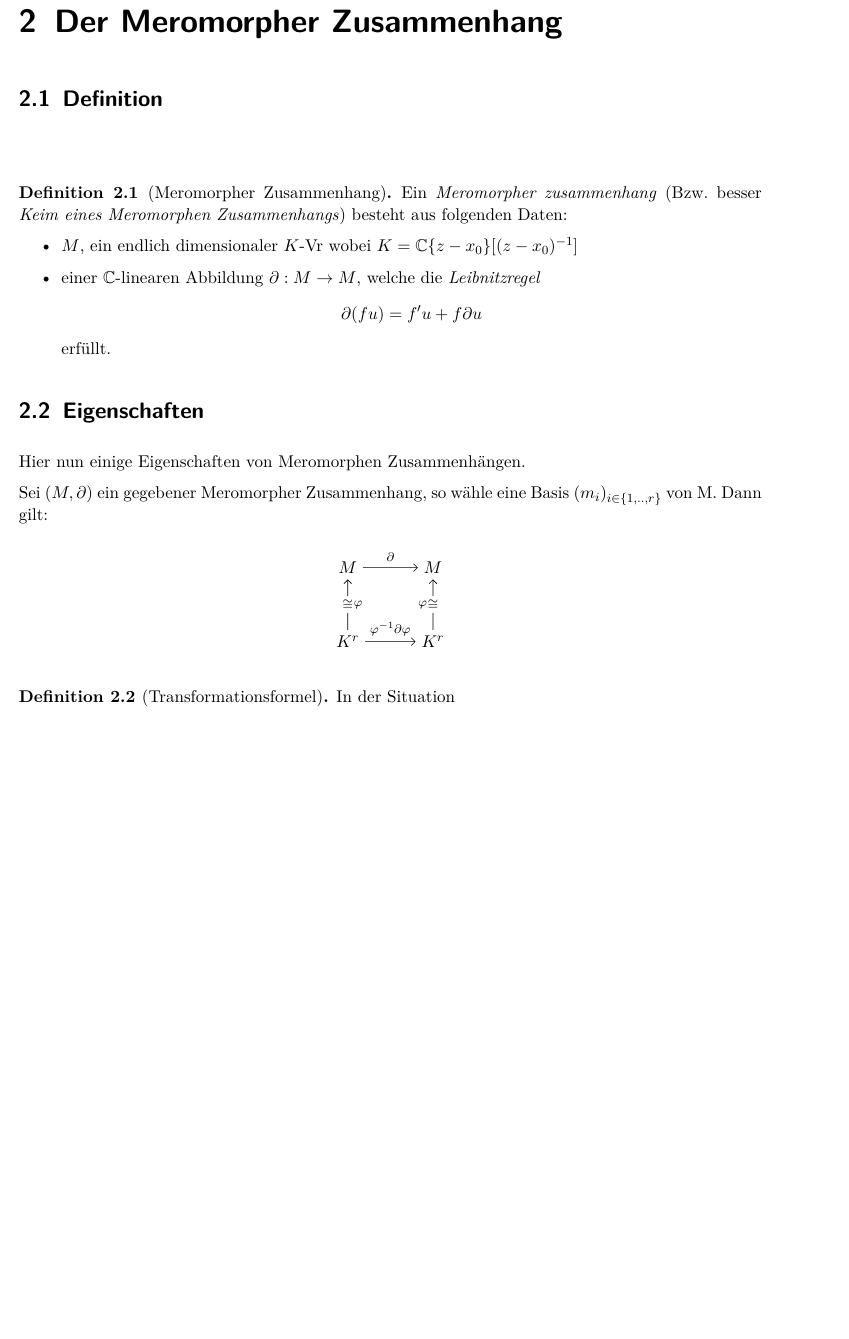
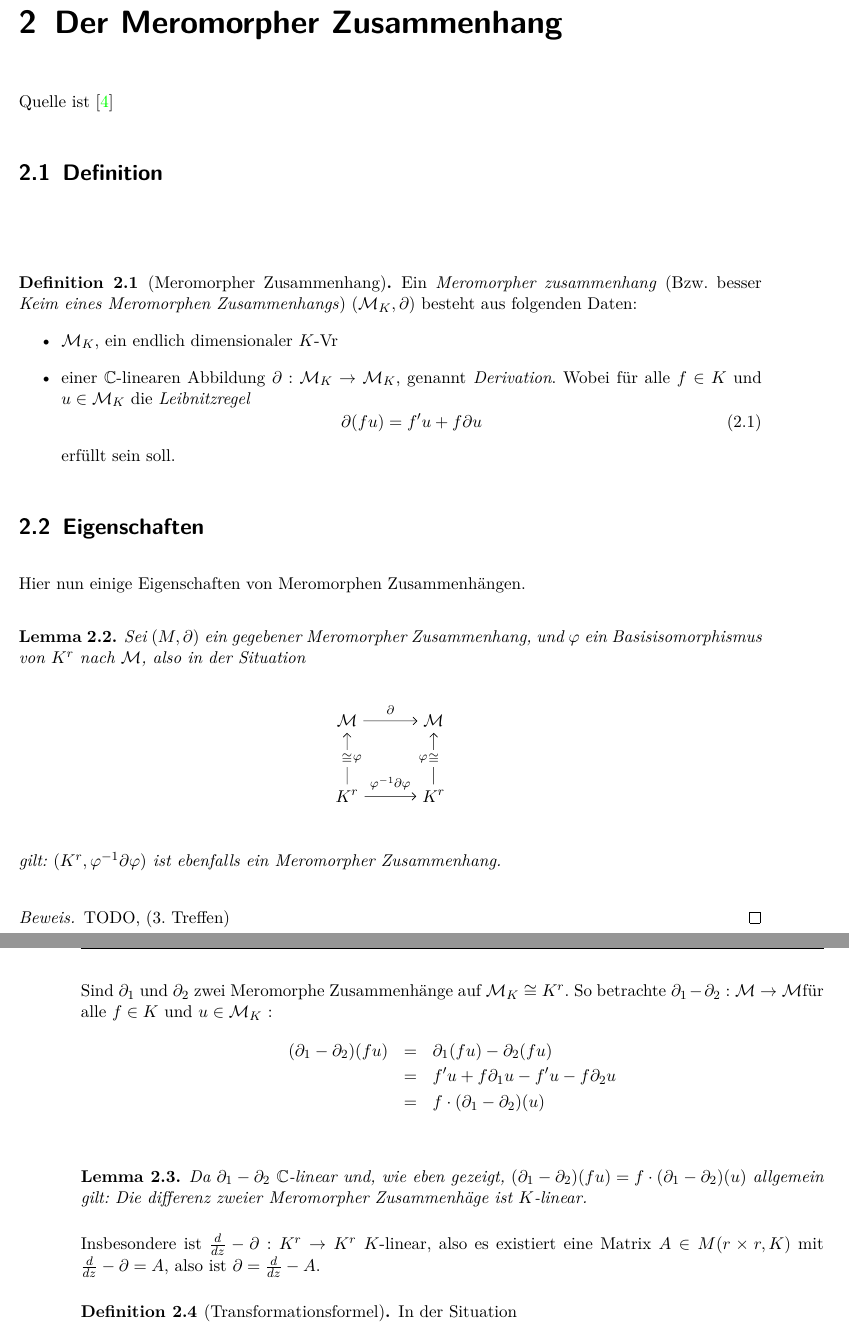
Before and after one commit to maxhbr/BachelorThesis, a LaTeX book (main.tex, which reads meromZsh/content.tex): part of page 9 of 15 before the commit and two parts of pages 9 and 10 of 15 after it, the two joined at a grey line, cut so that both start at the same text, the shorter picture padded with empty space. Compiled offline with pdfLaTeX; an older LaTeX class or package is replaced by its successor.

Commit message:
final commit for today

```diff
--- a/main.tex
+++ b/main.tex
@@ -132,8 +132,9 @@
 \DeclareMathOperator{\slopes}{slopes}
 
 % specific:
+\newcommand{\D}{{\mathcal{D}}}
 \newcommand{\Dm}{{\mathcal{D}\mbox{-Modul}}}
-\newcommand{\D}{{\mathcal{D}}}
+\newcommand{\M}{{\mathcal{M}}}
 \newcommand{\E}{{\mathscr E}}
 
 \makeatother
--- a/meromZsh/content.tex
+++ b/meromZsh/content.tex
@@ -1,24 +1,28 @@
 \chapter{Der Meromorpher Zusammenhang}
-% quelle ist sabbah
+Quelle ist \cite{sabbah_cimpa90}
 \section{Definition}~
 
 \begin{defn}[Meromorpher Zusammenhang]
   Ein \emph{Meromorpher zusammenhang} (Bzw. besser \emph{Keim eines Meromorphen
-    Zusammenhangs}) besteht aus folgenden Daten:
+  Zusammenhangs}) $(\M_K,\partial)$ besteht aus folgenden Daten:
   \begin{itemize}
-    \item $M$, ein endlich dimensionaler $K$-Vr wobei $K=\C\{z-x_0\}[(z-x_0)^{-1}]$
-    \item einer $\C$-linearen Abbildung $\partial:M\rightarrow M$, welche die
+    \item $\M_K$, ein endlich dimensionaler $K$-Vr
+    \item einer $\C$-linearen Abbildung $\partial:\M_K\rightarrow \M_K$, genannt
+      \emph{Derivation}. Wobei für alle $f\in K$ und $u\in \M_K$ die
       \emph{Leibnitzregel}
-      $$\partial(fu)=f'u+f\partial u$$
-      erfüllt.
+      \begin{equation}\label{eq:Leibnitzregel}
+        \partial(fu)=f'u+f\partial u
+      \end{equation}
+      erfüllt sein soll.
   \end{itemize}
 \end{defn}
 
 \section{Eigenschaften}
 Hier nun einige Eigenschaften von Meromorphen Zusammenhängen.
 
-Sei $(M,\partial)$ ein gegebener Meromorpher Zusammenhang, so wähle eine Basis
-$(m_i)_{i\in\{1,..,r\}}$ von M. Dann gilt:
+\begin{lem}
+  Sei $(M,\partial)$ ein gegebener Meromorpher Zusammenhang, und $\phi$ ein
+  Basisisomorphismus von $K^r$ nach $\M$, also in der Situation
   \begin{center}
     \begin{tikzpicture} [scale=3.3, descr/.style={fill=white,inner sep=2.5pt} ]
     \matrix (m) [
@@ -29,7 +33,7 @@ $(m_i)_{i\in\{1,..,r\}}$ von M. Dann gilt:
       %, text depth=0.25em
       ]
     {
-    M & M \\
+      \M & \M \\
       K^r & K^r \\
     };
       \path[->,font=\scriptsize,>=angle 90]
@@ -46,6 +50,30 @@ $(m_i)_{i\in\{1,..,r\}}$ von M. Dann gilt:
       ;
     \end{tikzpicture}
   \end{center}
+  gilt: $(K^r,\phi^{-1}\partial\phi)$ ist ebenfalls ein Meromorpher Zusammenhang.
+\end{lem}
+\begin{proof}
+  TODO, (3. Treffen)
+\end{proof}
+
+Sind $\partial_1$ und $\partial_2$ zwei Meromorphe Zusammenhänge auf $\M_K\cong
+K^r$. So betrachte $\partial_1-\partial_2:\M\rightarrow\M$für alle $f\in K$ und
+$u\in \M_K$ :
+\begin{eqnarray*}
+  (\partial_1-\partial_2)(fu) & = & \partial_1(fu)-\partial_2(fu)\\
+  & = & f'u+f\partial_1u-f'u-f\partial_2u\\
+  & = & f\cdot(\partial_1-\partial_2)(u)\\
+\end{eqnarray*}
+\begin{lem}
+  Da $\partial_1-\partial_2$ $\C$-linear und, wie eben gezeigt,
+  $(\partial_1-\partial_2)(fu)=f\cdot(\partial_1-\partial_2)(u)$ allgemein
+  gilt: Die differenz zweier Meromorpher Zusammenhäge ist $K$-linear.
+  %Differenz zweier Meromorpher Zshg. ist K-linear
+\end{lem}
+Insbesondere ist $\frac{d}{dz}-\partial:K^r\rightarrow K^r$ $K$-linear, also es
+existiert eine Matrix $A\in M(r\times r,K)$ mit $\frac{d}{dz}-\partial=A$, also
+ist $\partial=\frac{d}{dz}-A$.
+
 %TODO: beobachtung...
 
 %TODO: differenz ist linear
```
Also changed, not shown: main.pdf, meromZsh/content.tex (13 more changed lines), 2 other files. Lines whose indentation alone changed are shown as unchanged.
